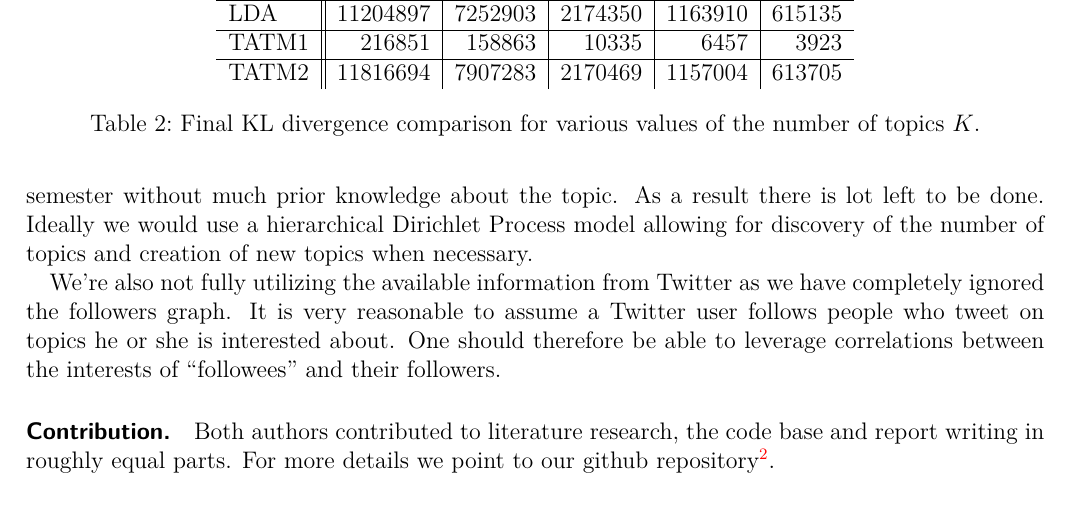
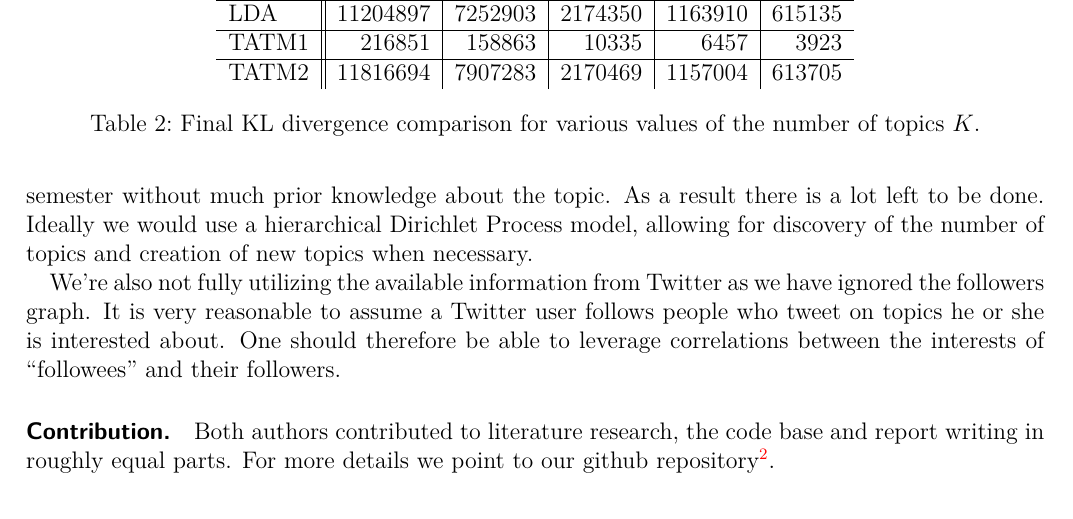
Before and after one commit to sveitser/tup, a LaTeX paper (report/COMP5213_Fall12_Report_Antony_Vosecky.tex, which reads report/conclusion.tex): part of page 9 of 9, cut so that both start at the same text. Compiled offline with pdfLaTeX.

Commit message:
small correction

```diff
--- a/report/conclusion.tex
+++ b/report/conclusion.tex
@@ -1,9 +1,9 @@
 \section{Conclusion}
 We have set out with the goal of creating a model to determine the interests of twitter users based on their tweets. Due to Twitter specific properties and for reasons of scalability we require an online learning algorithm. Based on magnificent work by Blei, Hoffman and others in the field of topic modelling we were able to create two similar models that solved the task at hand reasonably well.
 
-Finally we note that this was arguably too challenging and laborious a project to complete in one semester without much prior knowledge about the topic. As a result there is lot left to be done. Ideally we would use a hierarchical Dirichlet Process model allowing for discovery of the number of topics and creation of new topics when necessary.
+Finally we note that this was arguably too challenging and laborious a project to complete in one semester without much prior knowledge about the topic. As a result there is a lot left to be done. Ideally we would use a hierarchical Dirichlet Process model, allowing for discovery of the number of topics and creation of new topics when necessary.
 
-We're also not fully utilizing the available information from Twitter as we have completely ignored the followers graph. It is very reasonable to assume a Twitter user follows people who tweet on topics he or she is interested about. One should therefore be able to leverage correlations between the interests of ``followees'' and their followers.
+We're also not fully utilizing the available information from Twitter as we have ignored the followers graph. It is very reasonable to assume a Twitter user follows people who tweet on topics he or she is interested about. One should therefore be able to leverage correlations between the interests of ``followees'' and their followers.
 
 \paragraph{Contribution.}
 Both authors contributed to literature research, the code base and report writing in roughly equal parts. For more details we point to our github repository\footnote{\url{https://github.com/sveitser/tup}}.
```
